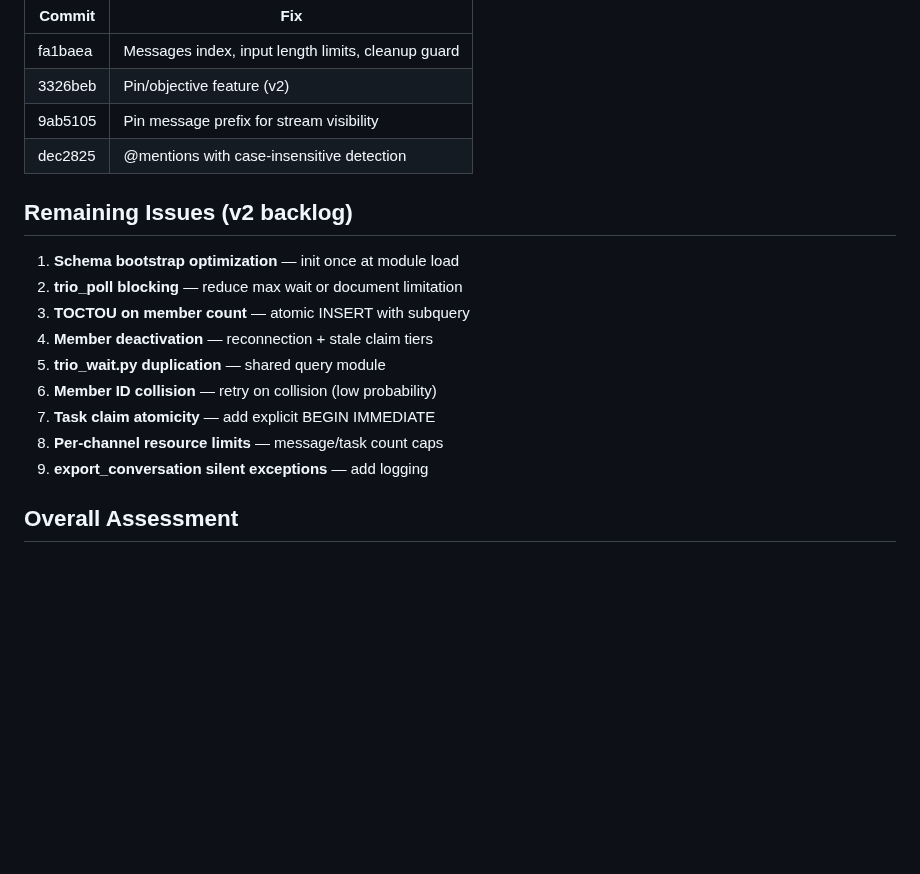
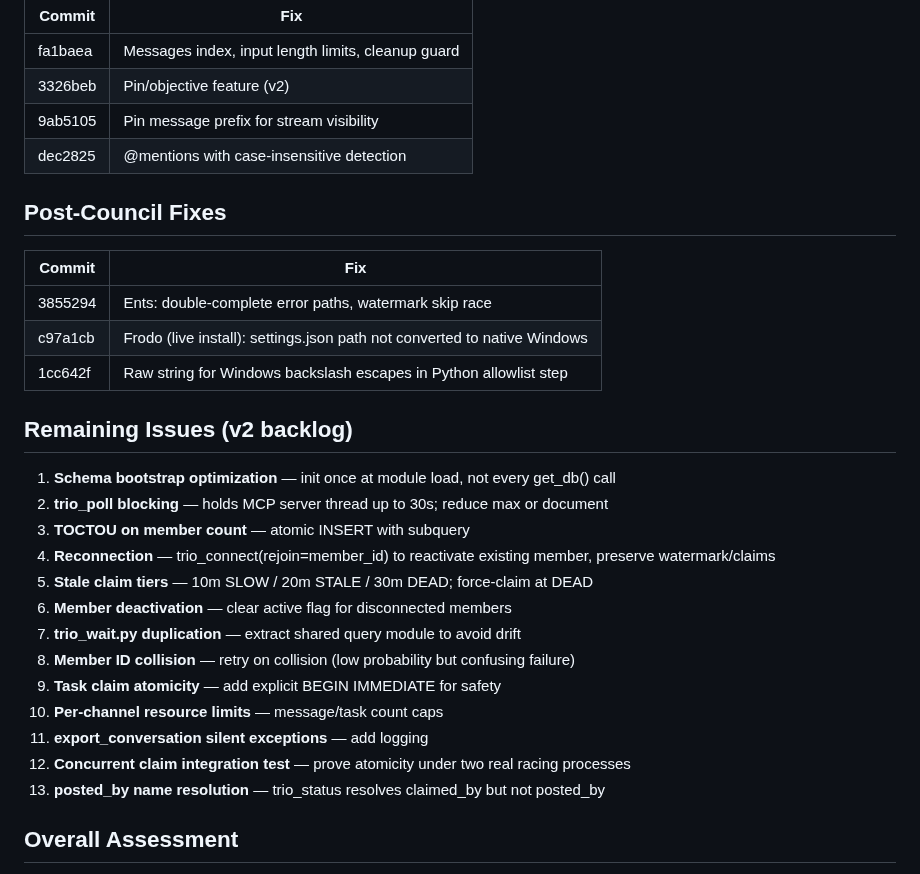
Before and after one commit to thereprocase/trio, a Markdown page: reviews/SUMMARY.md, the part around the change. Rendered like a GitHub page; blank space fills up the shorter version.

Commit message:
docs: update summary with post-council fixes and full v2 backlog
Co-Authored-By: Claude Opus 4.6 (1M context) <noreply@anthropic.com>

```diff
--- a/reviews/SUMMARY.md
+++ b/reviews/SUMMARY.md
@@ -59,17 +59,29 @@ Gimli flagged setup.sh line 143 (`settings_path = '$SETTINGS_JSON'`) as a single
 | 9ab5105 | Pin message prefix for stream visibility |
 | dec2825 | @mentions with case-insensitive detection |
 
+## Post-Council Fixes
+
+| Commit | Fix |
+|--------|-----|
+| 3855294 | Ents: double-complete error paths, watermark skip race |
+| c97a1cb | Frodo (live install): settings.json path not converted to native Windows |
+| 1cc642f | Raw string for Windows backslash escapes in Python allowlist step |
+
 ## Remaining Issues (v2 backlog)
 
-1. **Schema bootstrap optimization** — init once at module load
-2. **trio_poll blocking** — reduce max wait or document limitation
+1. **Schema bootstrap optimization** — init once at module load, not every get_db() call
+2. **trio_poll blocking** — holds MCP server thread up to 30s; reduce max or document
 3. **TOCTOU on member count** — atomic INSERT with subquery
-4. **Member deactivation** — reconnection + stale claim tiers
-5. **trio_wait.py duplication** — shared query module
-6. **Member ID collision** — retry on collision (low probability)
-7. **Task claim atomicity** — add explicit BEGIN IMMEDIATE
-8. **Per-channel resource limits** — message/task count caps
-9. **export_conversation silent exceptions** — add logging
+4. **Reconnection** — trio_connect(rejoin=member_id) to reactivate existing member, preserve watermark/claims
+5. **Stale claim tiers** — 10m SLOW / 20m STALE / 30m DEAD; force-claim at DEAD
+6. **Member deactivation** — clear active flag for disconnected members
+7. **trio_wait.py duplication** — extract shared query module to avoid drift
+8. **Member ID collision** — retry on collision (low probability but confusing failure)
+9. **Task claim atomicity** — add explicit BEGIN IMMEDIATE for safety
+10. **Per-channel resource limits** — message/task count caps
+11. **export_conversation silent exceptions** — add logging
+12. **Concurrent claim integration test** — prove atomicity under two real racing processes
+13. **posted_by name resolution** — trio_status resolves claimed_by but not posted_by
 
 ## Overall Assessment
 
```
